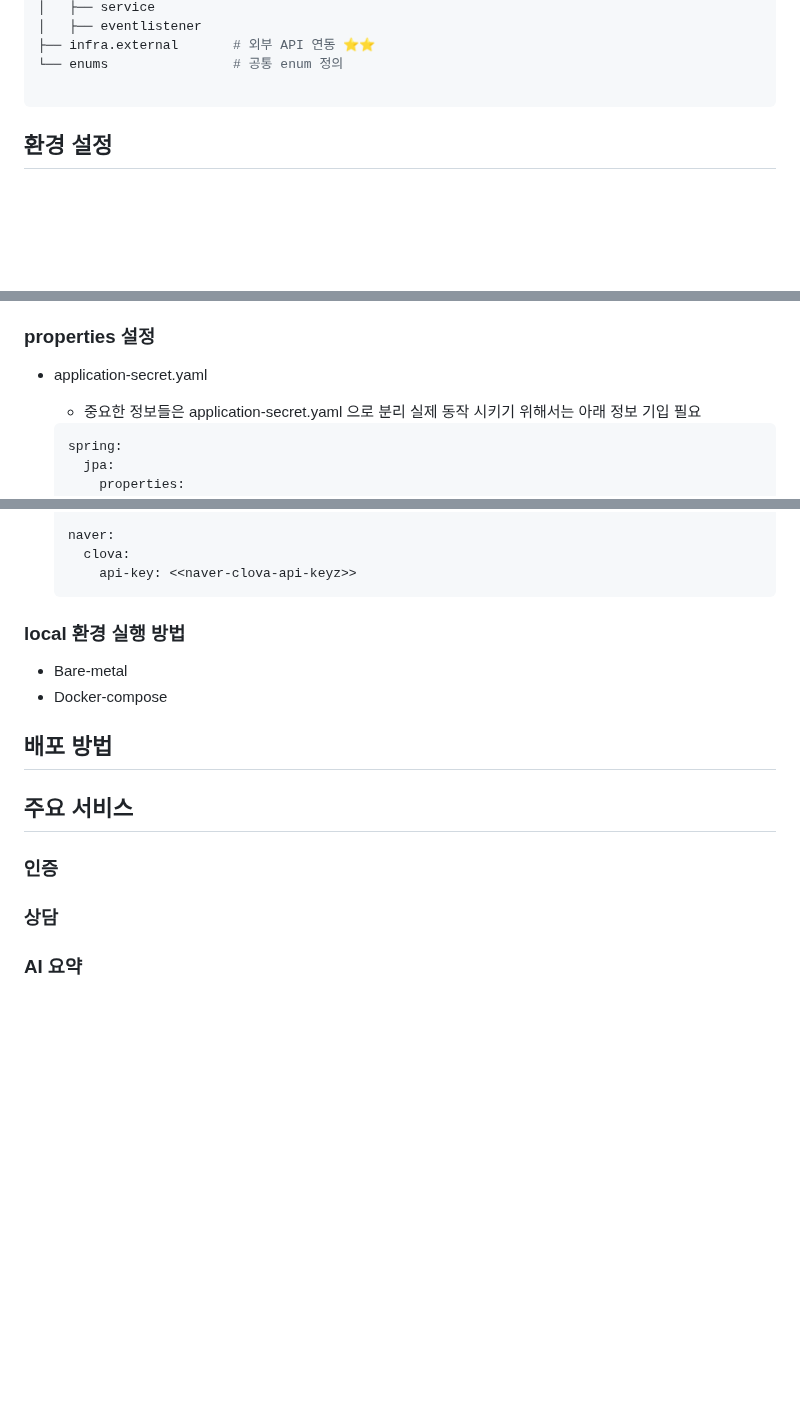
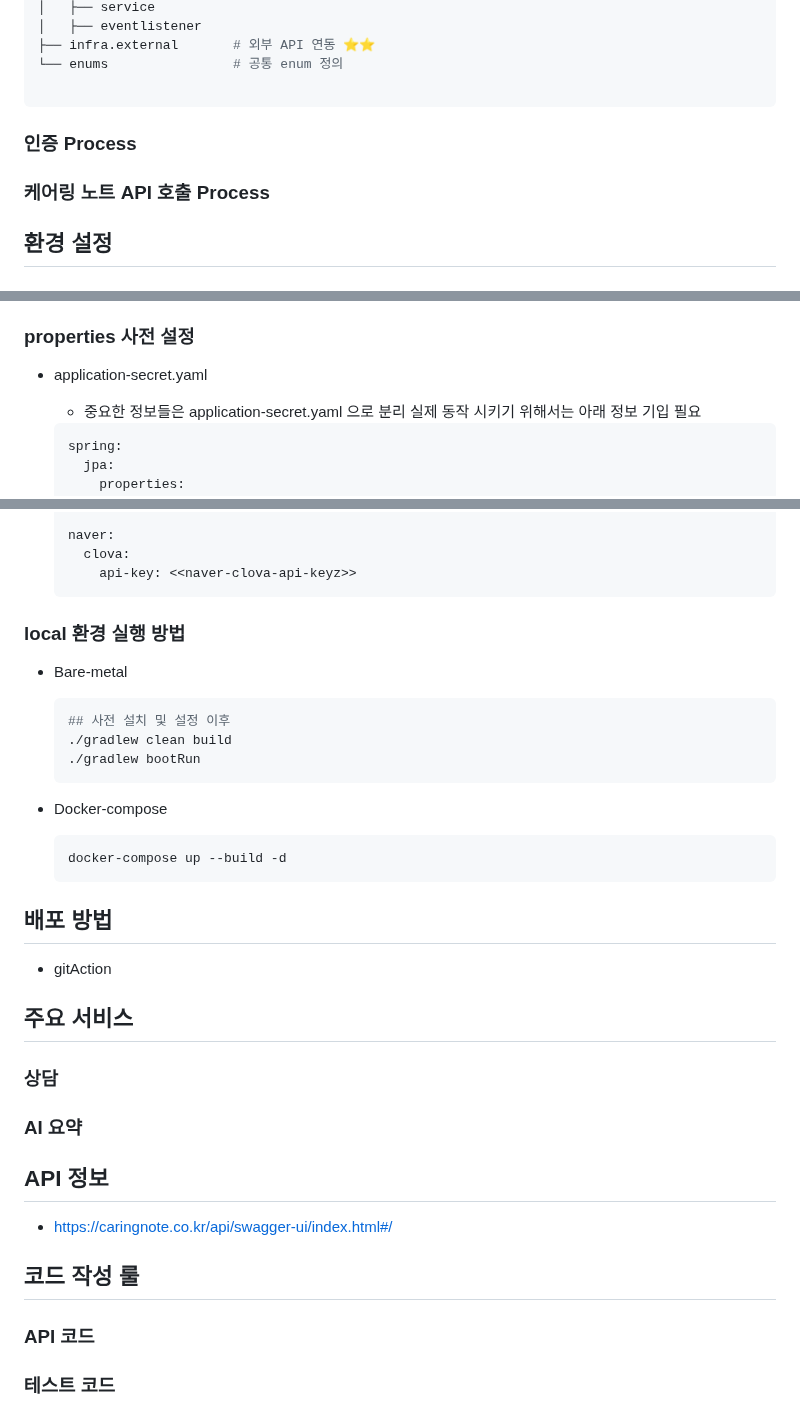
Before and after one commit to MediBird/docs, a Markdown page: back-end/README.md, 3 parts joined by grey strips. Drawn GitHub-style; blank space fills up the shorter version.

Commit message:
back-end 관련 내용 추가

````diff
--- a/back-end/README.md
+++ b/back-end/README.md
@@ -73,6 +73,16 @@
 
 ```
 
+### 인증 Process
+
+
+
+### 케어링 노트 API 호출 Process
+
+
+
+
+
 
 
 ## 환경 설정
@@ -90,7 +100,7 @@
 * Docker-compose(옵션)
   * container 환경에서 실행 시 필요
 
-### properties 설정
+### properties 사전 설정
 
 * application-secret.yaml
 
@@ -130,12 +140,21 @@
       api-key: <<naver-clova-api-keyz>>
   ```
 
-
-
 ### local 환경 실행 방법
 
 * Bare-metal
+  ```sh
+  ## 사전 설치 및 설정 이후
+  ./gradlew clean build
+  ./gradlew bootRun
+  ```
+
+
+
 * Docker-compose
+  ```sh
+  docker-compose up --build -d
+  ```
 
 
 
@@ -143,18 +162,28 @@
 
 ## 배포 방법
 
-
+* gitAction
 
 
 
 ## 주요 서비스
-
-### 인증
-
-
 
 ### 상담
 
 
 
 ### AI 요약
+
+
+
+## API 정보
+
+* https://caringnote.co.kr/api/swagger-ui/index.html#/
+
+
+
+## 코드 작성 룰
+
+### API 코드
+
+### 테스트 코드
````
